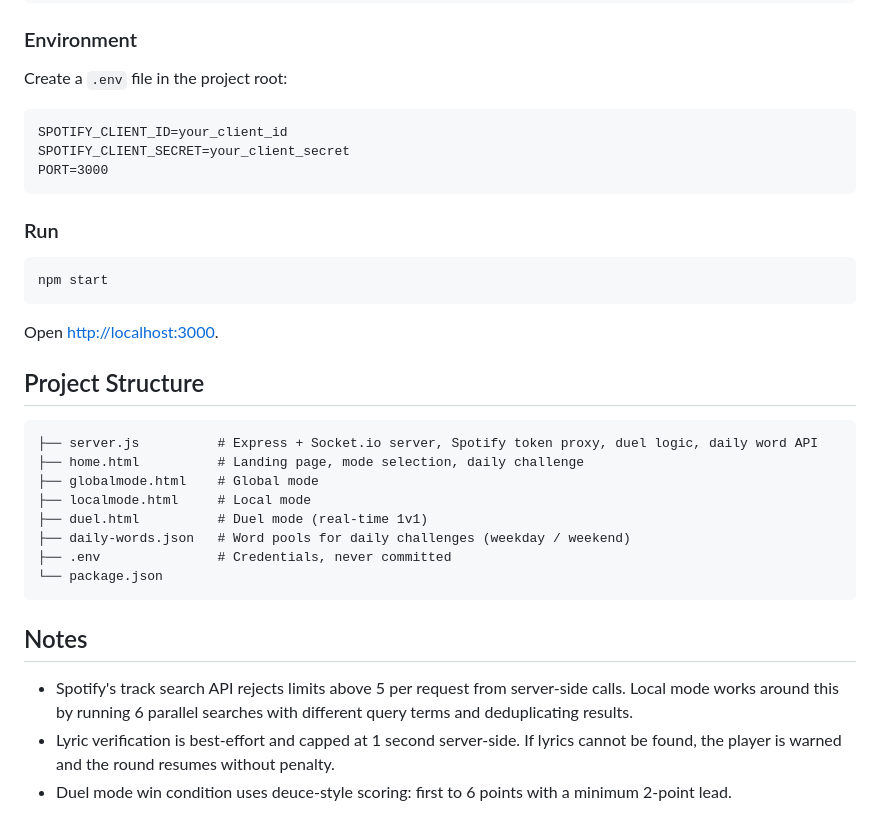
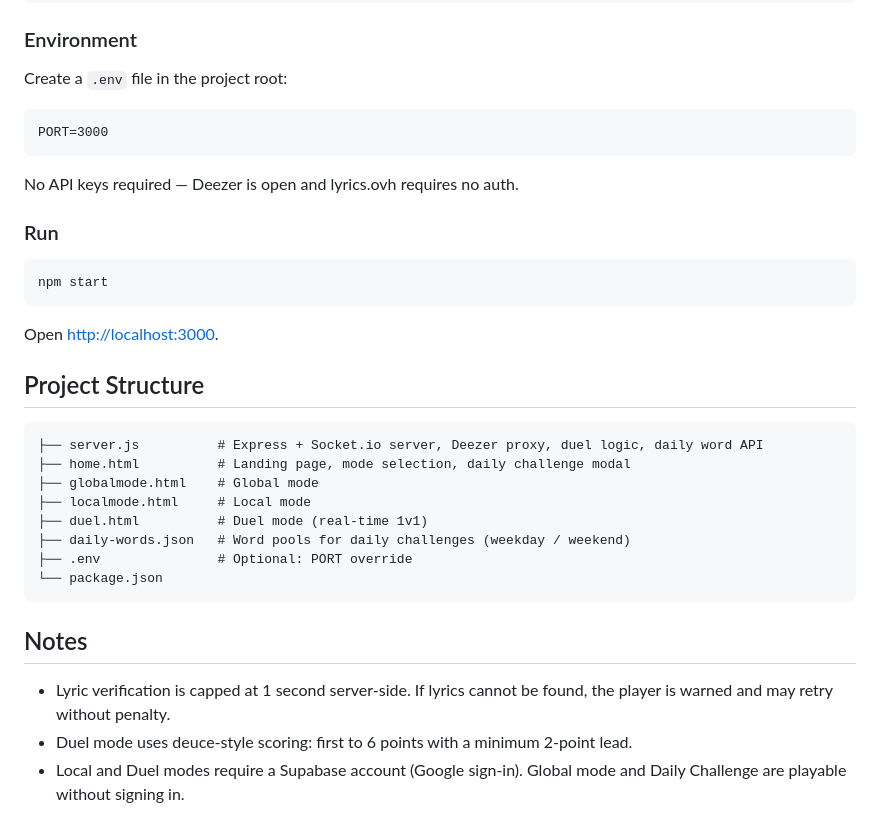
Before and after one commit to Yerzhan-Abeyev/SpotiFight, a Markdown page: README.md, the part around one of its changes. Drawn GitHub-style.

````diff
--- a/README.md
+++ b/README.md
@@ -70,10 +67,10 @@ npm install
 Create a `.env` file in the project root:
 
 ```
-SPOTIFY_CLIENT_ID=your_client_id
-SPOTIFY_CLIENT_SECRET=your_client_secret
 PORT=3000
 ```
+
+No API keys required — Deezer is open and lyrics.ovh requires no auth.
 
 ### Run
 
@@ -86,18 +83,18 @@ Open [http://localhost:3000](http://localhost:3000).
 ## Project Structure
 
 ```
-├── server.js          # Express + Socket.io server, Spotify token proxy, duel logic, daily word API
-├── home.html          # Landing page, mode selection, daily challenge
+├── server.js          # Express + Socket.io server, Deezer proxy, duel logic, daily word API
+├── home.html          # Landing page, mode selection, daily challenge modal
 ├── globalmode.html    # Global mode
 ├── localmode.html     # Local mode
 ├── duel.html          # Duel mode (real-time 1v1)
 ├── daily-words.json   # Word pools for daily challenges (weekday / weekend)
-├── .env               # Credentials, never committed
+├── .env               # Optional: PORT override
 └── package.json
 ```
 
 ## Notes
 
-- Spotify's track search API rejects limits above 5 per request from server-side calls. Local mode works around this by running 6 parallel searches with different query terms and deduplicating results.
-- Lyric verification is best-effort and capped at 1 second server-side. If lyrics cannot be found, the player is warned and the round resumes without penalty.
-- Duel mode win condition uses deuce-style scoring: first to 6 points with a minimum 2-point lead.
+- Lyric verification is capped at 1 second server-side. If lyrics cannot be found, the player is warned and may retry without penalty.
+- Duel mode uses deuce-style scoring: first to 6 points with a minimum 2-point lead.
+- Local and Duel modes require a Supabase account (Google sign-in). Global mode and Daily Challenge are playable without signing in.
````
Also changed, not shown: other parts of README.md (+12 -15 lines).
